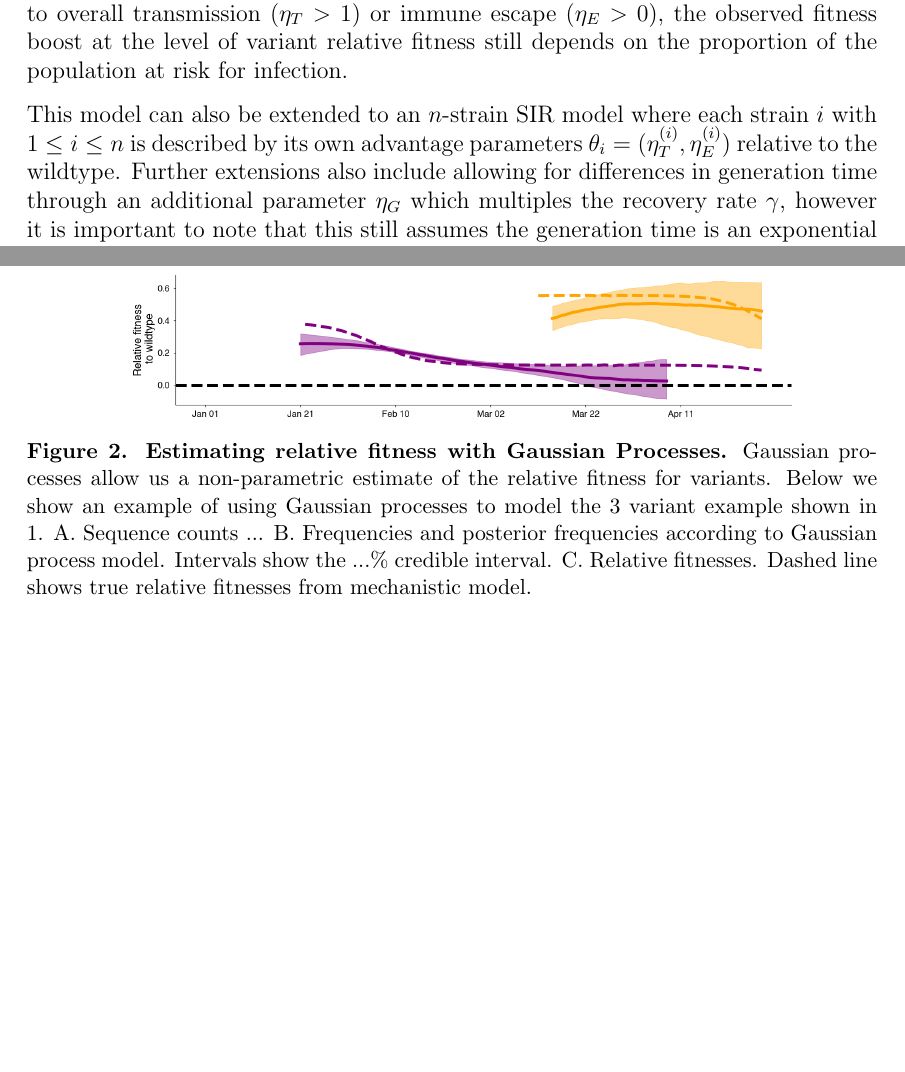
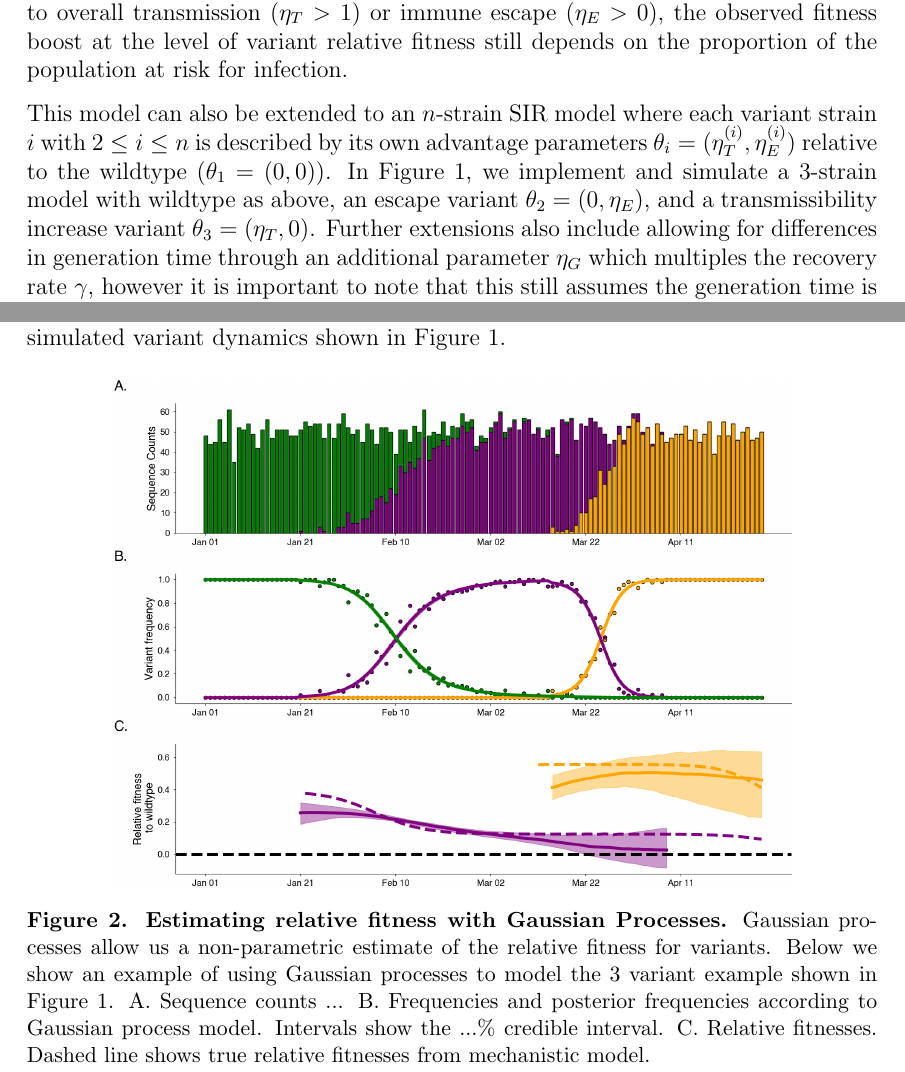
Before and after one commit to blab/relative-fitness-mechanisms, a LaTeX paper (manuscript/relative-fitness-mechanisms.tex): two parts of pages 5 and 9 of 16 before the commit and two parts of pages 5 and 8 of 16 after it, joined at a grey line, cut so that both start at the same text, the shorter picture padded with empty space. Compiled offline with pdfLaTeX.

Commit message:
Cleaning some things up

```diff
--- a/manuscript/relative-fitness-mechanisms.tex
+++ b/manuscript/relative-fitness-mechanisms.tex
@@ -215,7 +215,8 @@ Writing that $r_{w}(t) = \beta S - \gamma$ and $r_{v}(t) = \eta_{T} \beta  S + \
 
 From this representation of relative fitness, we can see that given fixed increases to overall transmission ($\eta_{T} > 1$) or immune escape ($\eta_{E} > 0$), the observed fitness boost at the level of variant relative fitness still depends on the proportion of the population at risk for infection.
 
-This model can also be extended to an $n$-strain SIR model where each strain $i$ with $1\leq i \leq n$ is described by its own advantage parameters $\theta_{i} = (\eta_{T}^{(i)},\eta_{E}^{(i)})$  relative to the wildtype.
+This model can also be extended to an $n$-strain SIR model where each variant strain $i$ with $2\leq i \leq n$ is described by its own advantage parameters $\theta_{i} = (\eta_{T}^{(i)},\eta_{E}^{(i)})$  relative to the wildtype ($\theta_{1} = (0, 0)$).
+In Figure \ref{fig:vis_mechanisms}, we implement and simulate a 3-strain model with wildtype as above, an escape variant $\theta_{2} = (0, \eta_{E})$, and a transmissibility increase variant $\theta_{3} = (\eta_{T}, 0)$.
 Further extensions also include allowing for differences in generation time through an additional parameter $\eta_{G}$ which multiples the recovery rate $\gamma$, however it is important to note that this still assumes the generation time is an exponential distribution.
 
 
@@ -313,10 +312,12 @@ This model is used in Figure \ref{fig:gp_example} to estimate the relative fitne
+For efficiency, we implement a Hilbert Space Gaussian Process (HSGP) approximation instead of fitting $V$ independent Gaussian processes since the HSGP allow us to share basis functions \cite{riutortmayol2022practical}.
+This model is used in Figure \ref{fig:gp_example} to estimate the relative fitnesses of the simulated variant dynamics shown in Figure \ref{fig:vis_mechanisms}.
 
 \begin{figure}[h]
     \centering
     \includegraphics[width=0.8\linewidth]{./figures/gp_example.png}
     \caption{\textbf{Estimating relative fitness with Gaussian Processes.}
     Gaussian processes allow us a non-parametric estimate of the relative fitness for variants.
-    Below we show an example of using Gaussian processes to model the 3 variant example shown in \ref{fig:vis_mechanisms}.
+    Below we show an example of using Gaussian processes to model the 3 variant example shown in Figure \ref{fig:vis_mechanisms}.
     A. Sequence counts ...
     B. Frequencies and posterior frequencies according to Gaussian process model. Intervals show the ...\% credible interval.
     C. Relative fitnesses. Dashed line shows true relative fitnesses from mechanistic model.
```
Also changed, not shown: manuscript/relative-fitness-mechanisms.tex (8 more changed lines).
